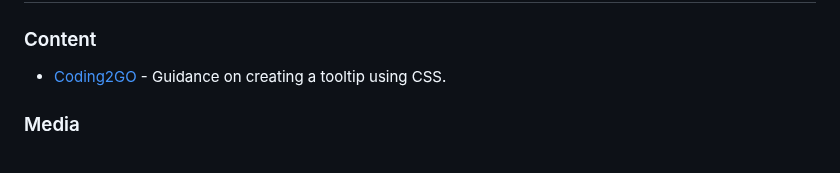
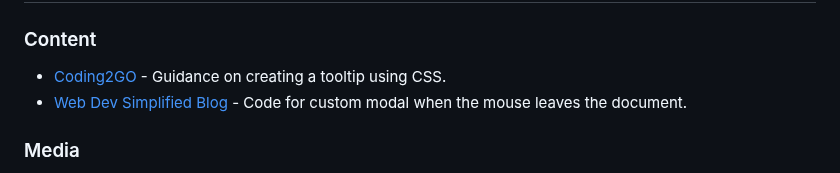
Before and after one commit to Morgana-S/quizzle, a Markdown page: README.md, the part around the change. GitHub-like rendering.

Commit message:
Add credit for modal code

```diff
--- a/README.md
+++ b/README.md
@@ -71,6 +71,7 @@ The design of the website was created so that users:
 ## Credits
 ### Content
 - [Coding2GO](https://www.youtube.com/watch?v=UQKWc2r_41U) - Guidance on creating a tooltip using CSS.
+- [Web Dev Simplified Blog](https://blog.webdevsimplified.com/2023-04/html-dialog/) - Code for custom modal when the mouse leaves the document.
 ### Media
 - [Google Fonts](https://fonts.google.com/) - Fonts used within the project (Gowun Dodum & Boogaloo)
 - [Font Awesome](https://fontawesome.com/icons) - Icons and script for use of icons within the project.
```
